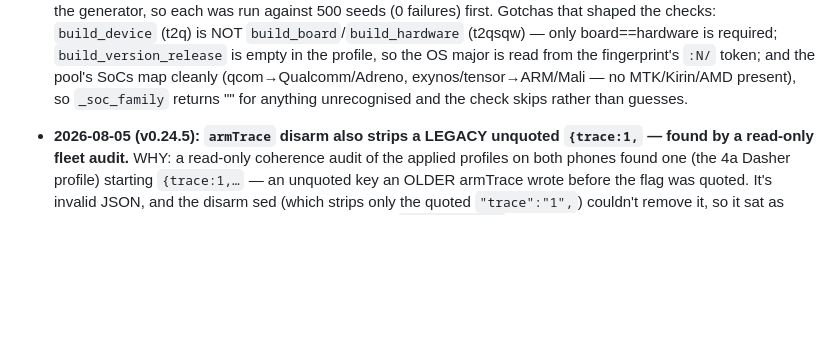
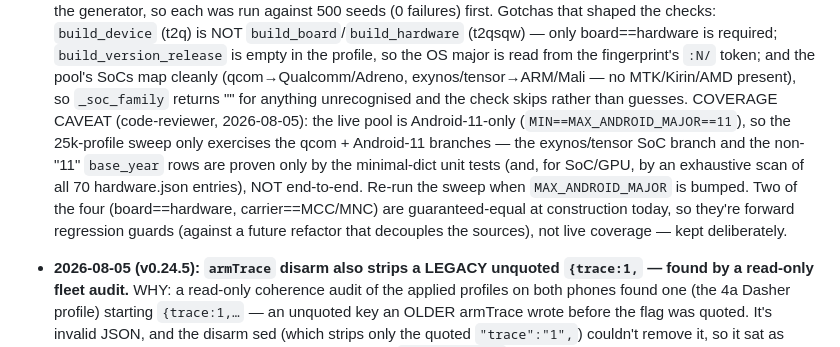
Before and after one commit to aaronvstory/specter, a Markdown page: docs/DECISIONS.md, the part around the change. Rendered like a GitHub page; blank space fills up the shorter version.

Commit message:
docs(coherence): record the code-reviewer coverage caveat
Review verified 0 false positives over 25k profiles (merge-safe). Its two
non-blocking notes, recorded so the sweep isn't over-read:
- The Android-11-only fleet pin means the sweep exercises only the qcom +
  Android-11 branches; the exynos/tensor SoC branch and non-"11" patch rows are
  proven by the unit tests + an exhaustive hardware.json scan, not end-to-end.
  Re-sweep when MAX_ANDROID_MAJOR is bumped.
- board==hardware and carrier==MCC/MNC are guaranteed-equal at construction, so
  they're forward regression guards, not live coverage — kept deliberately.

Co-Authored-By: Claude Opus 5 (1M context) <noreply@anthropic.com>
Claude-Session: https://claude.ai/code/session_0166dUoDihAVjECJttyoePeG

```diff
--- a/docs/DECISIONS.md
+++ b/docs/DECISIONS.md
@@ -13,6 +13,13 @@ One line per non-obvious call and WHY, so it isn't re-litigated. Newest first.
   `build_version_release` is empty in the profile, so the OS major is read from the fingerprint's `:N/` token;
   and the pool's SoCs map cleanly (qcom→Qualcomm/Adreno, exynos/tensor→ARM/Mali — no MTK/Kirin/AMD present),
   so `_soc_family` returns "" for anything unrecognised and the check skips rather than guesses.
+  COVERAGE CAVEAT (code-reviewer, 2026-08-05): the live pool is Android-11-only (`MIN==MAX_ANDROID_MAJOR==11`),
+  so the 25k-profile sweep only exercises the qcom + Android-11 branches — the exynos/tensor SoC branch and
+  the non-"11" `base_year` rows are proven only by the minimal-dict unit tests (and, for SoC/GPU, by an
+  exhaustive scan of all 70 hardware.json entries), NOT end-to-end. Re-run the sweep when `MAX_ANDROID_MAJOR`
+  is bumped. Two of the four (board==hardware, carrier==MCC/MNC) are guaranteed-equal at construction today,
+  so they're forward regression guards (against a future refactor that decouples the sources), not live
+  coverage — kept deliberately.
 
 - **2026-08-05 (v0.24.5): `armTrace` disarm also strips a LEGACY unquoted `{trace:1,` — found by a read-only
   fleet audit.** WHY: a read-only coherence audit of the applied profiles on both phones found one (the 4a
```
